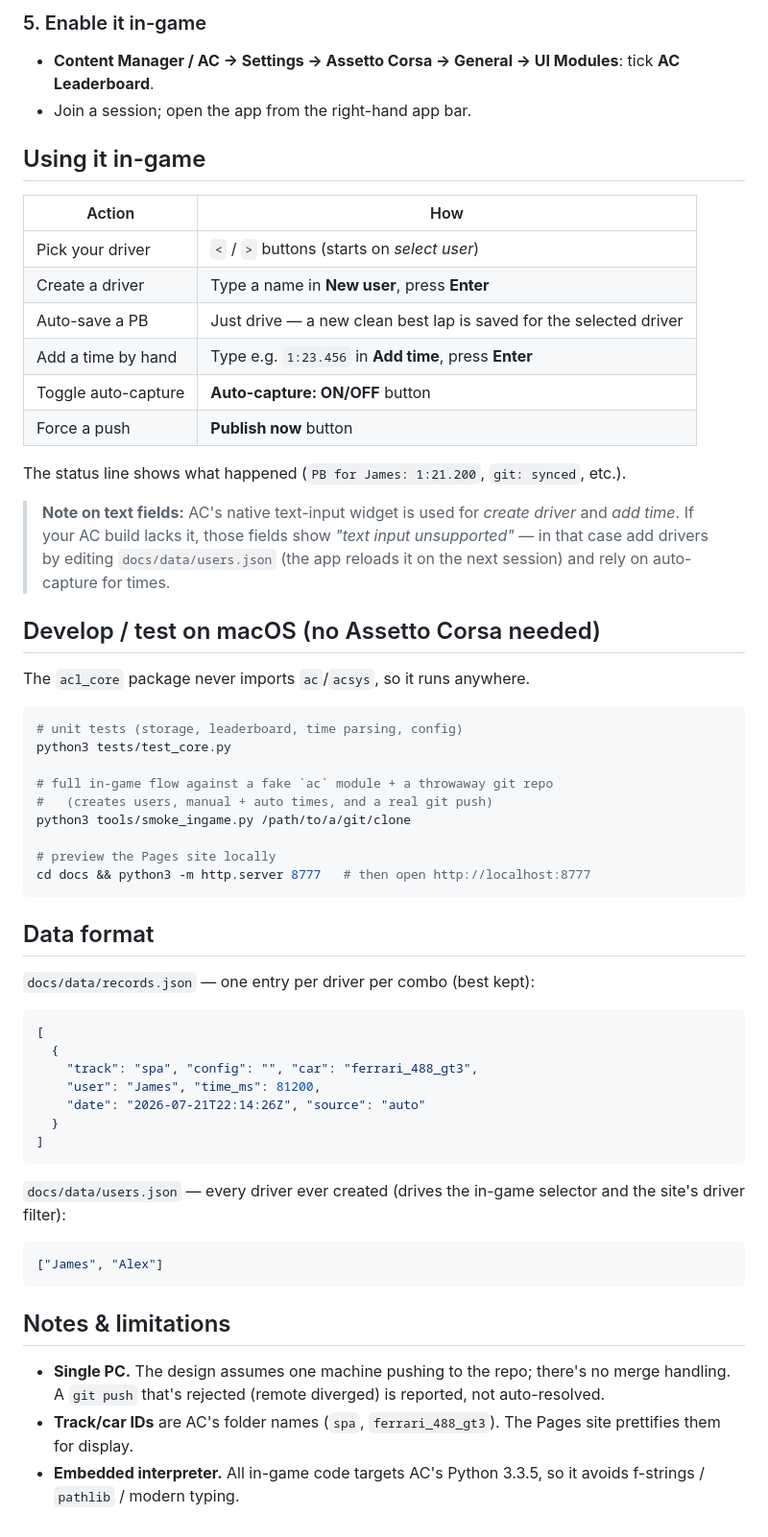
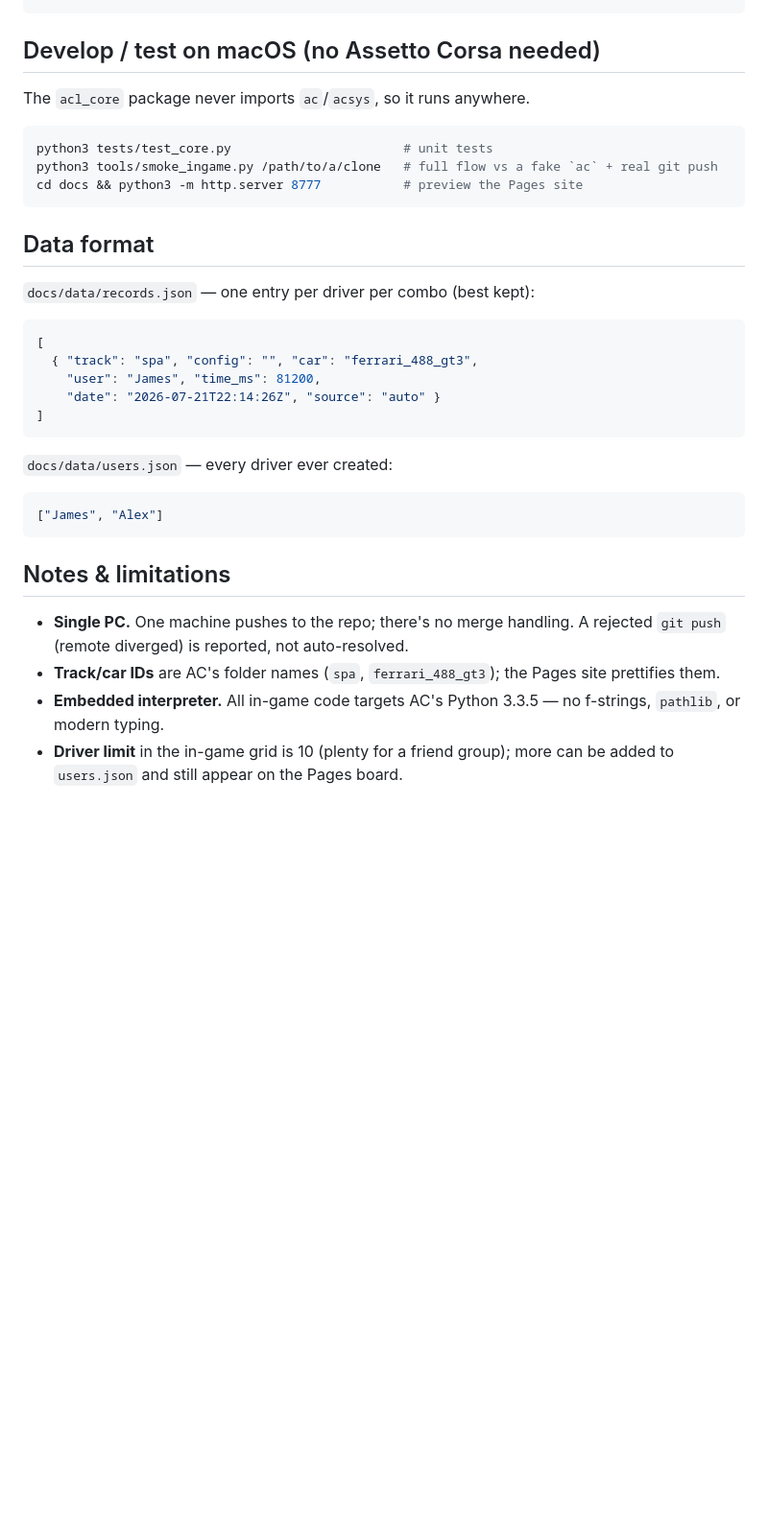
Before and after one commit to jxmesdev/ac-leaderboard, a Markdown page: README.md, the part around one of its changes. Shown at 96% size. Drawn GitHub-style; blank space fills up the shorter version.

````diff
--- a/README.md
+++ b/README.md
@@ -94,41 +121,12 @@ but nothing is pushed.)
-### 5. Enable it in-game
-- **Content Manager / AC → Settings → Assetto Corsa → General → UI Modules**: tick
-  **AC Leaderboard**.
-- Join a session; open the app from the right-hand app bar.
-
-## Using it in-game
-
-| Action | How |
-|---|---|
-| Pick your driver | `<` / `>` buttons (starts on *select user*) |
-| Create a driver | Type a name in **New user**, press **Enter** |
-| Auto-save a PB | Just drive — a new clean best lap is saved for the selected driver |
-| Add a time by hand | Type e.g. `1:23.456` in **Add time**, press **Enter** |
-| Toggle auto-capture | **Auto-capture: ON/OFF** button |
-| Force a push | **Publish now** button |
-
-The status line shows what happened (`PB for James: 1:21.200`, `git: synced`, etc.).
-
-> **Note on text fields:** AC's native text-input widget is used for *create driver*
-> and *add time*. If your AC build lacks it, those fields show
-> *"text input unsupported"* — in that case add drivers by editing
-> `docs/data/users.json` (the app reloads it on the next session) and rely on
-> auto-capture for times.
 
 ## Develop / test on macOS (no Assetto Corsa needed)
 
 The `acl_core` package never imports `ac`/`acsys`, so it runs anywhere.
 
 ```bash
-# unit tests (storage, leaderboard, time parsing, config)
-python3 tests/test_core.py
-
-# full in-game flow against a fake `ac` module + a throwaway git repo
-#   (creates users, manual + auto times, and a real git push)
-python3 tools/smoke_ingame.py /path/to/a/git/clone
-
-# preview the Pages site locally
-cd docs && python3 -m http.server 8777   # then open http://localhost:8777
+python3 tests/test_core.py                       # unit tests
+python3 tools/smoke_ingame.py /path/to/a/clone   # full flow vs a fake `ac` + real git push
+cd docs && python3 -m http.server 8777           # preview the Pages site
 ```
 
 ## Data format
@@ -136,24 +134,23 @@ cd docs && python3 -m http.server 8777   # then open http://localhost:8777
 `docs/data/records.json` — one entry per driver per combo (best kept):
 ```json
 [
-  {
-    "track": "spa", "config": "", "car": "ferrari_488_gt3",
+  { "track": "spa", "config": "", "car": "ferrari_488_gt3",
     "user": "James", "time_ms": 81200,
-    "date": "2026-07-21T22:14:26Z", "source": "auto"
-  }
+    "date": "2026-07-21T22:14:26Z", "source": "auto" }
 ]
 ```
-`docs/data/users.json` — every driver ever created (drives the in-game selector and
-the site's driver filter):
+`docs/data/users.json` — every driver ever created:
 ```json
 ["James", "Alex"]
 ```
 
 ## Notes & limitations
 
-- **Single PC.** The design assumes one machine pushing to the repo; there's no merge
-  handling. A `git push` that's rejected (remote diverged) is reported, not auto-resolved.
-- **Track/car IDs** are AC's folder names (`spa`, `ferrari_488_gt3`). The Pages site
-  prettifies them for display.
-- **Embedded interpreter.** All in-game code targets AC's Python 3.3.5, so it avoids
-  f-strings / `pathlib` / modern typing.
+- **Single PC.** One machine pushes to the repo; there's no merge handling. A rejected
+  `git push` (remote diverged) is reported, not auto-resolved.
+- **Track/car IDs** are AC's folder names (`spa`, `ferrari_488_gt3`); the Pages site
+  prettifies them.
+- **Embedded interpreter.** All in-game code targets AC's Python 3.3.5 — no f-strings,
+  `pathlib`, or modern typing.
+- **Driver limit** in the in-game grid is 10 (plenty for a friend group); more can be
+  added to `users.json` and still appear on the Pages board.
````
Also changed, not shown: other parts of README.md (+91 -64 lines).
